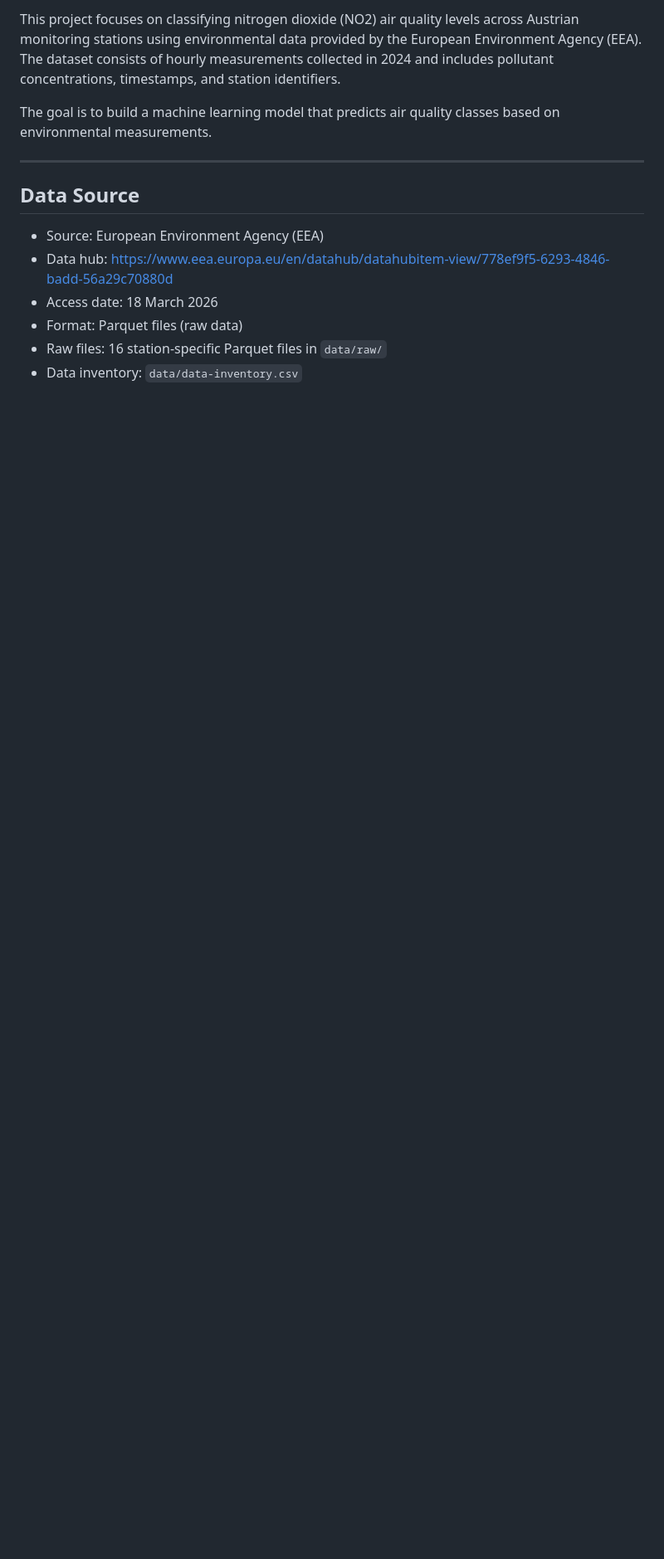
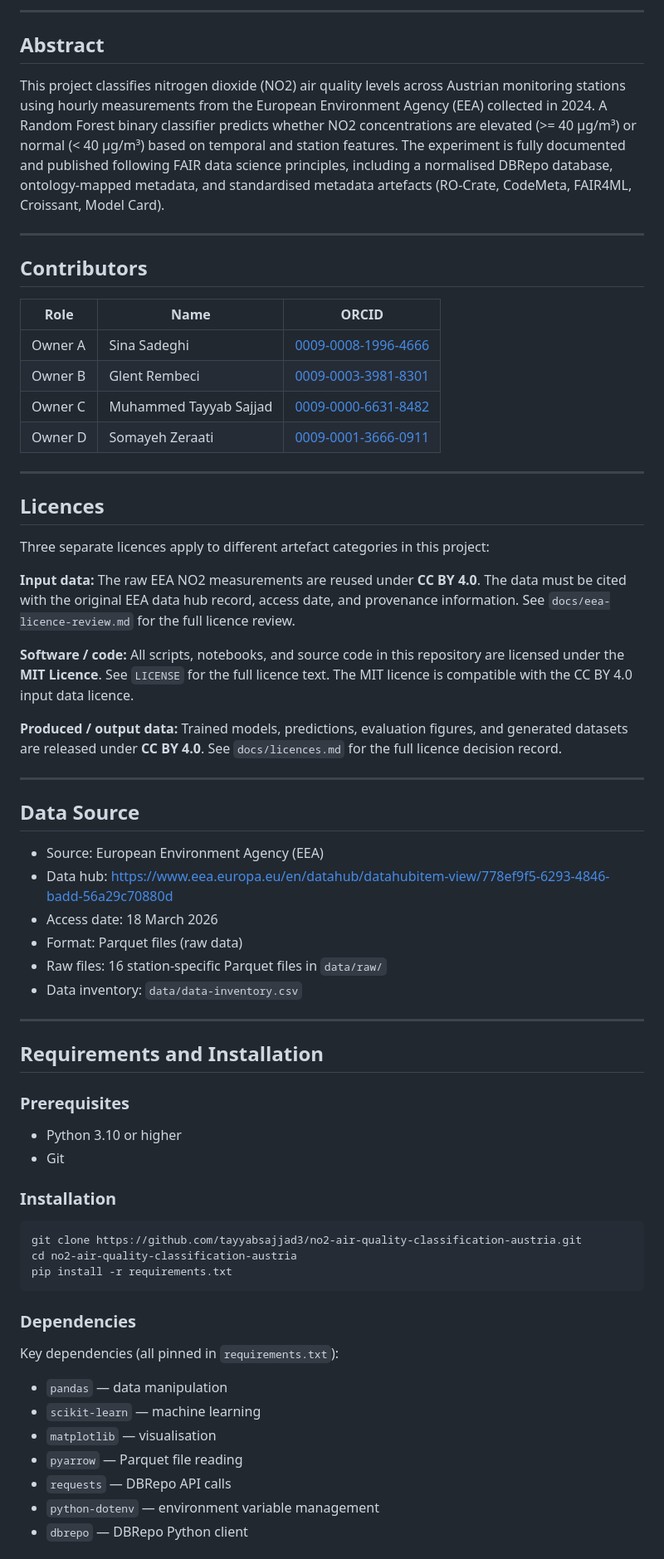
Before and after one commit to tayyabsajjad3/no2-air-quality-classification-austria, a Markdown page: README.md, the part around one of its changes. Shown at 83% size. Rendered like a GitHub page; blank space fills up the shorter version.

````diff
--- a/README.md
+++ b/README.md
@@ -4,15 +4,69 @@
 
-This project focuses on classifying nitrogen dioxide (NO2) air quality levels across Austrian monitoring stations using environmental data provided by the European Environment Agency (EEA). The dataset consists of hourly measurements collected in 2024 and includes pollutant concentrations, timestamps, and station identifiers.
+---
 
-The goal is to build a machine learning model that predicts air quality classes based on environmental measurements.
+## Abstract
+
+This project classifies nitrogen dioxide (NO2) air quality levels across Austrian monitoring stations using hourly measurements from the European Environment Agency (EEA) collected in 2024. A Random Forest binary classifier predicts whether NO2 concentrations are elevated (>= 40 µg/m³) or normal (< 40 µg/m³) based on temporal and station features. The experiment is fully documented and published following FAIR data science principles, including a normalised DBRepo database, ontology-mapped metadata, and standardised metadata artefacts (RO-Crate, CodeMeta, FAIR4ML, Croissant, Model Card).
+
+---
+
+## Contributors
+
+| Role | Name | ORCID |
+|------|------|-------|
+| Owner A | Sina Sadeghi | [0009-0008-1996-4666](https://orcid.org/0009-0008-1996-4666) |
+| Owner B | Glent Rembeci | [0009-0003-3981-8301](https://orcid.org/0009-0003-3981-8301) |
+| Owner C | Muhammed Tayyab Sajjad | [0009-0000-6631-8482](https://orcid.org/0009-0000-6631-8482) |
+| Owner D | Somayeh Zeraati | [0009-0001-3666-0911](https://orcid.org/0009-0001-3666-0911) |
+
+---
+
+## Licences
+
+Three separate licences apply to different artefact categories in this project:
+
+**Input data:** The raw EEA NO2 measurements are reused under **CC BY 4.0**. The data must be cited with the original EEA data hub record, access date, and provenance information. See `docs/eea-licence-review.md` for the full licence review.
+
+**Software / code:** All scripts, notebooks, and source code in this repository are licensed under the **MIT Licence**. See `LICENSE` for the full licence text. The MIT licence is compatible with the CC BY 4.0 input data licence.
+
+**Produced / output data:** Trained models, predictions, evaluation figures, and generated datasets are released under **CC BY 4.0**. See `docs/licences.md` for the full licence decision record.
 
 ---
 
 ## Data Source
 
-* Source: European Environment Agency (EEA)
-* Data hub: https://www.eea.europa.eu/en/datahub/datahubitem-view/778ef9f5-6293-4846-badd-56a29c70880d
-* Access date: 18 March 2026
-* Format: Parquet files (raw data)
-* Raw files: 16 station-specific Parquet files in `data/raw/`
-* Data inventory: `data/data-inventory.csv`
+- Source: European Environment Agency (EEA)
+- Data hub: https://www.eea.europa.eu/en/datahub/datahubitem-view/778ef9f5-6293-4846-badd-56a29c70880d
+- Access date: 18 March 2026
+- Format: Parquet files (raw data)
+- Raw files: 16 station-specific Parquet files in `data/raw/`
+- Data inventory: `data/data-inventory.csv`
+
+---
+
+## Requirements and Installation
+
+### Prerequisites
+- Python 3.10 or higher
+- Git
+
+### Installation
+
+```bash
+git clone https://github.com/tayyabsajjad3/no2-air-quality-classification-austria.git
+cd no2-air-quality-classification-austria
+pip install -r requirements.txt
+```
+
+### Dependencies
+
+Key dependencies (all pinned in `requirements.txt`):
+
+- `pandas` — data manipulation
+- `scikit-learn` — machine learning
+- `matplotlib` — visualisation
+- `pyarrow` — Parquet file reading
+- `requests` — DBRepo API calls
+- `python-dotenv` — environment variable management
+- `dbrepo` — DBRepo Python client
+
````
Also changed, not shown: other parts of README.md (+132 -106 lines).
